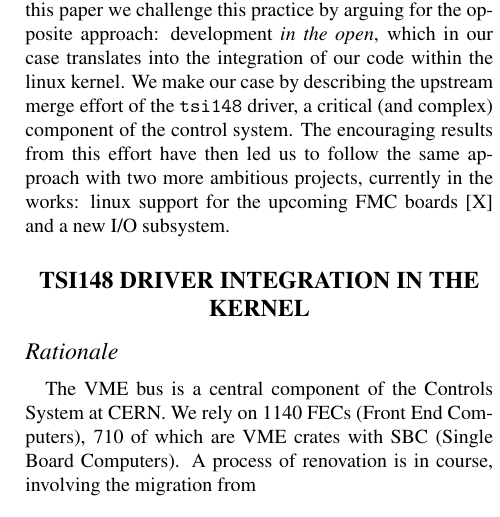
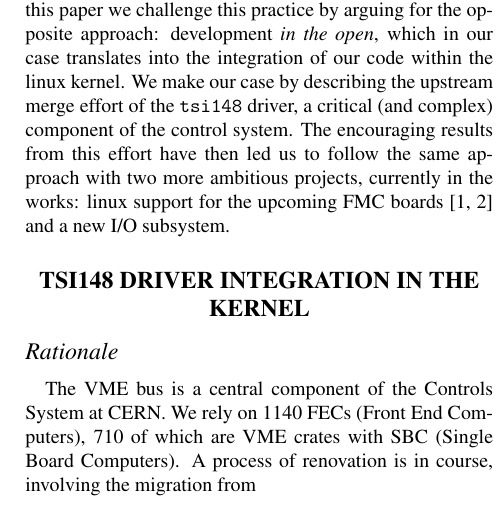
Before and after one commit to dcobas/foss, a LaTeX document (foss.tex): part of one column of page 1 of 4, cut so that both start at the same text. Compiled offline with pdfLaTeX.

Commit message:
add references and suppress comments in the abstract

```diff
--- a/foss.tex
+++ b/foss.tex
@@ -35,10 +30,7 @@
     driver, a critical (and complex) component of the control system.
     The encouraging results from this effort have then led us to follow the
     same approach with two more ambitious projects, currently in the works:
-    linux support for the upcoming FMC boards [X]
-%%% citation here needed for the FMC's, in general we need lots of
-%%% references, especially given the ridiculous amount of acronyms
-%%% that most users are lucky not to know
+    linux support for the upcoming FMC boards~\cite{fpga-fmc,vita-fmc}
     and a new I/O subsystem.
 \end{abstract}
 
```
Also changed, not shown: foss.tex (5 more changed lines).
